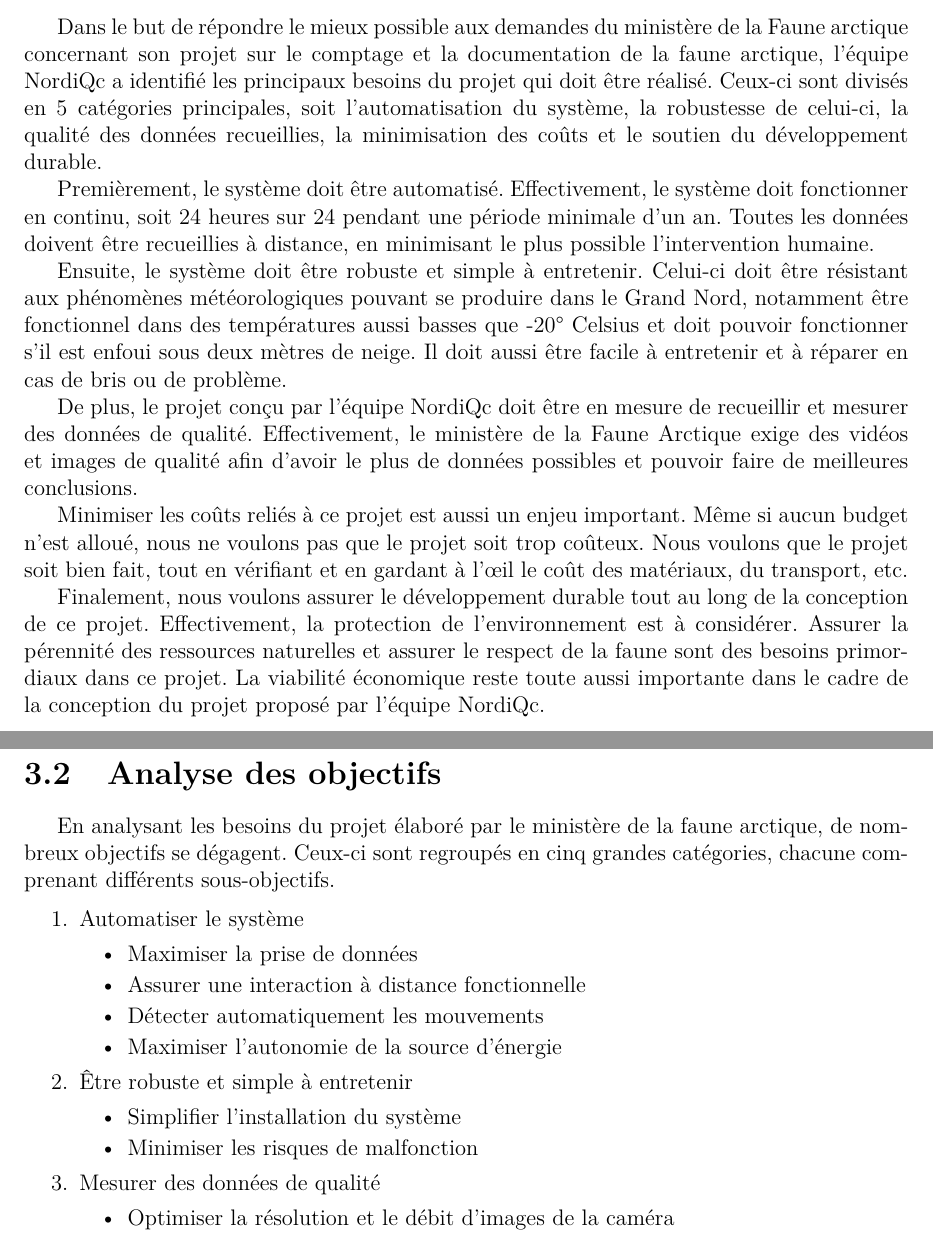
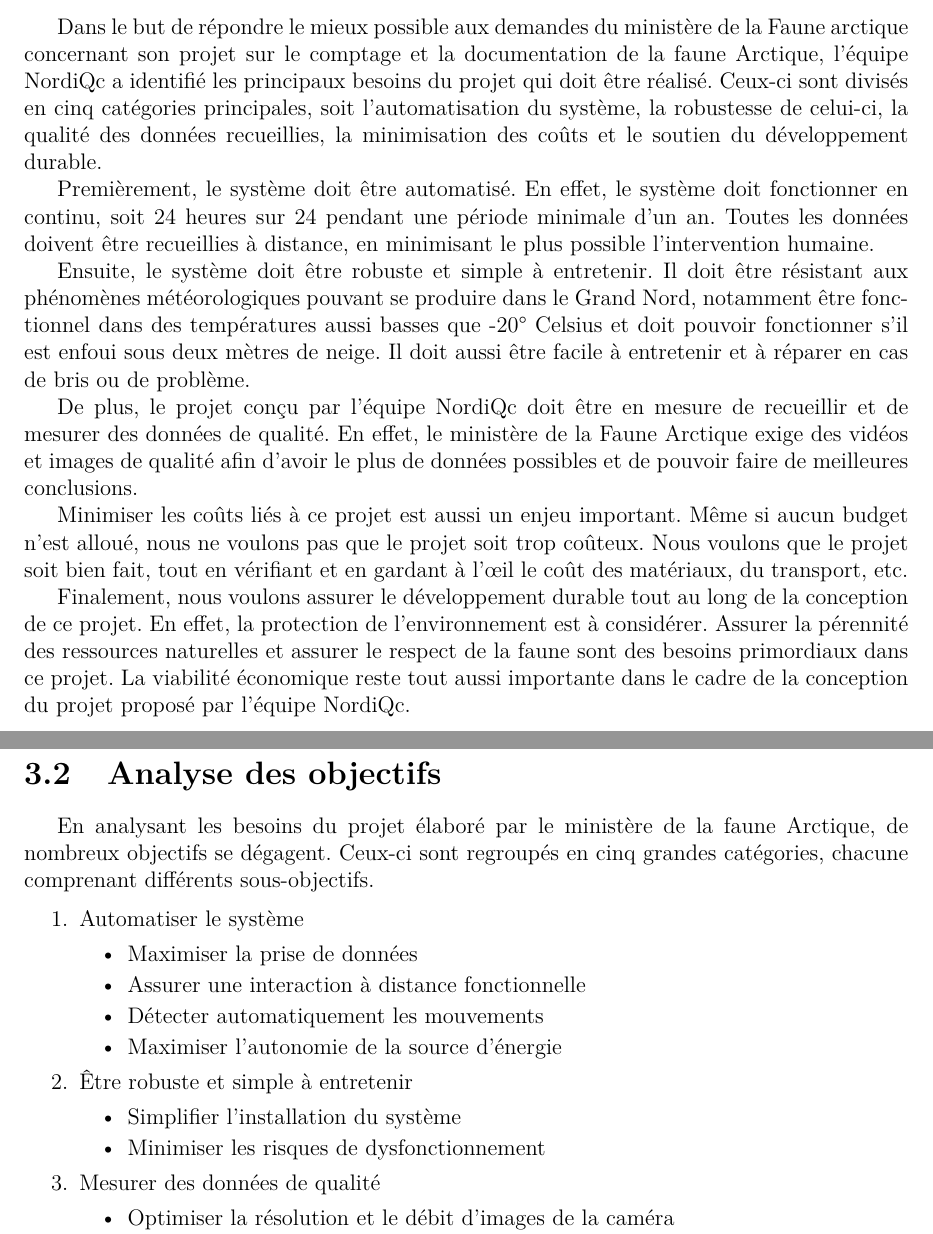
Before and after one commit to HHartmanH/Design1_equipe27, a LaTeX document (rapport/rapport.tex, which reads rapport/tex/Chapitre3.tex): two parts of pages 8 and 9 of 16, joined at a grey line, cut so that both start at the same text. Compiled offline with pdfLaTeX.

Commit message:
Update Chapitre3.tex

```diff
--- a/rapport/tex/Chapitre3.tex
+++ b/rapport/tex/Chapitre3.tex
@@ -2,47 +2,21 @@
 \chapter{Besoins et objectifs}
 
 \section{Analyse des besoins}
-Dans le but de répondre le mieux possible aux demandes du ministère de la Faune
-arctique concernant son projet sur le comptage et la documentation de la faune
-arctique, l’équipe NordiQc a identifié les principaux besoins du projet qui
-doit être réalisé. Ceux-ci sont divisés en 5 catégories principales, soit
-l’automatisation du système, la robustesse de celui-ci, la qualité des données
-recueillies, la minimisation des coûts et le soutien du développement durable.
+Dans le but de répondre le mieux possible aux demandes du ministère de la Faune arctique concernant son projet sur le comptage et la documentation de la faune Arctique, l’équipe NordiQc a identifié les principaux besoins du projet qui doit être réalisé. Ceux-ci sont divisés en cinq catégories principales, soit l’automatisation du système, la robustesse de celui-ci, la qualité des données recueillies, la minimisation des coûts et le soutien du développement durable.
 
-Premièrement, le système doit être automatisé. Effectivement, le système doit
-fonctionner en continu, soit 24 heures sur 24 pendant une période minimale d’un
-an. Toutes les données doivent être recueillies à distance, en minimisant le
-plus possible l’intervention humaine.
+Premièrement, le système doit être automatisé. En effet, le système doit fonctionner en continu, soit 24 heures sur 24 pendant une période minimale d’un an. Toutes les données doivent être recueillies à distance, en minimisant le plus possible l’intervention humaine.
 
-Ensuite, le système doit être robuste et simple à entretenir. Celui-ci doit
-être résistant aux phénomènes météorologiques pouvant se produire dans le Grand
-Nord, notamment être fonctionnel dans des températures aussi basses que -20°
-Celsius et doit pouvoir fonctionner s’il est enfoui sous deux mètres de neige.
-Il doit aussi être facile à entretenir et à réparer en cas de bris ou de
-problème.
+Ensuite, le système doit être robuste et simple à entretenir. Il doit être résistant aux phénomènes météorologiques pouvant se produire dans le Grand Nord, notamment être fonctionnel dans des températures aussi basses que -20° Celsius et doit pouvoir fonctionner s’il est enfoui sous deux mètres de neige. Il doit aussi être facile à entretenir et à réparer en cas de bris ou de problème.
 
-De plus, le projet conçu par l’équipe NordiQc doit être en mesure de recueillir
-et mesurer des données de qualité. Effectivement, le ministère de la Faune
-Arctique exige des vidéos et images de qualité afin d’avoir le plus de données
-possibles et pouvoir faire de meilleures conclusions.
+De plus, le projet conçu par l’équipe NordiQc doit être en mesure de recueillir et de mesurer des données de qualité. En effet, le ministère de la Faune Arctique exige des vidéos et images de qualité afin d’avoir le plus de données possibles et de pouvoir faire de meilleures conclusions.
 
-Minimiser les coûts reliés à ce projet est aussi un enjeu important. Même si
-aucun budget n’est alloué, nous ne voulons pas que le projet soit trop coûteux.
-Nous voulons que le projet soit bien fait, tout en vérifiant et en gardant à
-l’œil le coût des matériaux, du transport, etc.
+Minimiser les coûts liés à ce projet est aussi un enjeu important. Même si aucun budget n’est alloué, nous ne voulons pas que le projet soit trop coûteux. Nous voulons que le projet soit bien fait, tout en vérifiant et en gardant à l’œil le coût des matériaux, du transport, etc.
 
-Finalement, nous voulons assurer le développement durable tout au long de la
-conception de ce projet. Effectivement, la protection de l’environnement est à
-considérer. Assurer la pérennité des ressources naturelles et assurer le
-respect de la faune sont des besoins primordiaux dans ce projet. La viabilité
-économique reste toute aussi importante dans le cadre de la conception du
-projet proposé par l’équipe NordiQc.
+Finalement, nous voulons assurer le développement durable tout au long de la conception de ce projet. En effet, la protection de l’environnement est à considérer. Assurer la pérennité des ressources naturelles et assurer le respect de la faune sont des besoins primordiaux dans ce projet. La viabilité économique reste tout aussi importante dans le cadre de la conception du projet proposé par l’équipe NordiQc.
 
 \section{Analyse des objectifs}
 
-En analysant les besoins du projet élaboré par le ministère de la faune
-arctique, de nombreux objectifs se dégagent. Ceux-ci sont regroupés en cinq
-grandes catégories, chacune comprenant différents sous-objectifs.
+En analysant les besoins du projet élaboré par le ministère de la faune Arctique, de nombreux objectifs se dégagent. Ceux-ci sont regroupés en cinq grandes catégories, chacune comprenant différents sous-objectifs.
 
 \begin{enumerate}
 
@@ -57,7 +31,7 @@ grandes catégories, chacune comprenant différents sous-objectifs.
     \item Être robuste et simple à entretenir
           \begin{itemize}[label=\textbullet]
               \item Simplifier l’installation du système
-              \item Minimiser les risques de malfonction
+              \item Minimiser les risques de dysfonctionnement
           \end{itemize}
 
     \item Mesurer des données de qualité
```
